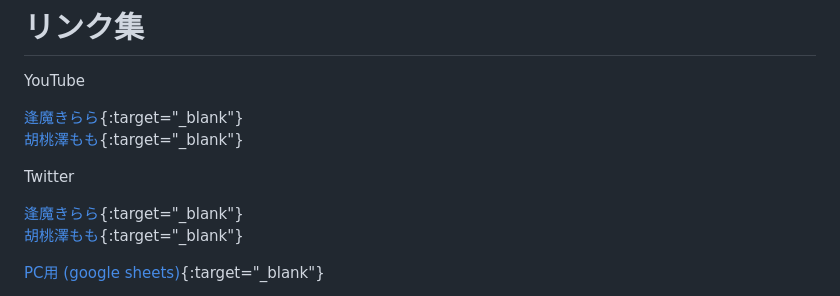
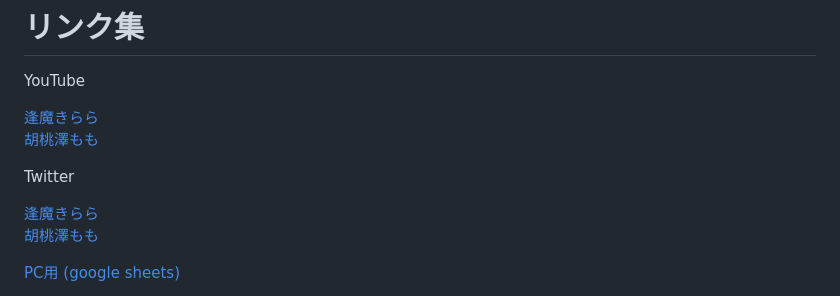
Before and after one commit to szk31/pcsl, a Markdown page: README.md, the part around the change printed below. GitHub-like rendering.

Commit message:
md testing (again)

```diff
--- a/README.md
+++ b/README.md
@@ -17,14 +17,14 @@
 
 YouTube
 
-[逢魔きらら](https://www.youtube.com/@omakirara){:target="_blank"}\
-[胡桃澤もも](https://www.youtube.com/@kurumizawamomo){:target="_blank"}
+[逢魔きらら](https://www.youtube.com/@omakirara)\
+[胡桃澤もも](https://www.youtube.com/@kurumizawamomo)
 
 Twitter
 
-[逢魔きらら](https://twitter.com/omakirara){:target="_blank"}\
-[胡桃澤もも](https://twitter.com/kurumizawamomo){:target="_blank"}
+[逢魔きらら](https://twitter.com/omakirara)\
+[胡桃澤もも](https://twitter.com/kurumizawamomo)
 
 
-[PC用 (google sheets)](https://docs.google.com/spreadsheets/d/1DSU1xBxXEZodMQCCu7hWsvdxWt-K0biXI5tt5_RD_DQ/){:target="_blank"}
+[PC用 (google sheets)](https://docs.google.com/spreadsheets/d/1DSU1xBxXEZodMQCCu7hWsvdxWt-K0biXI5tt5_RD_DQ/)
 
```
Also changed, not shown: other parts of README.md (+3 -1 lines).
